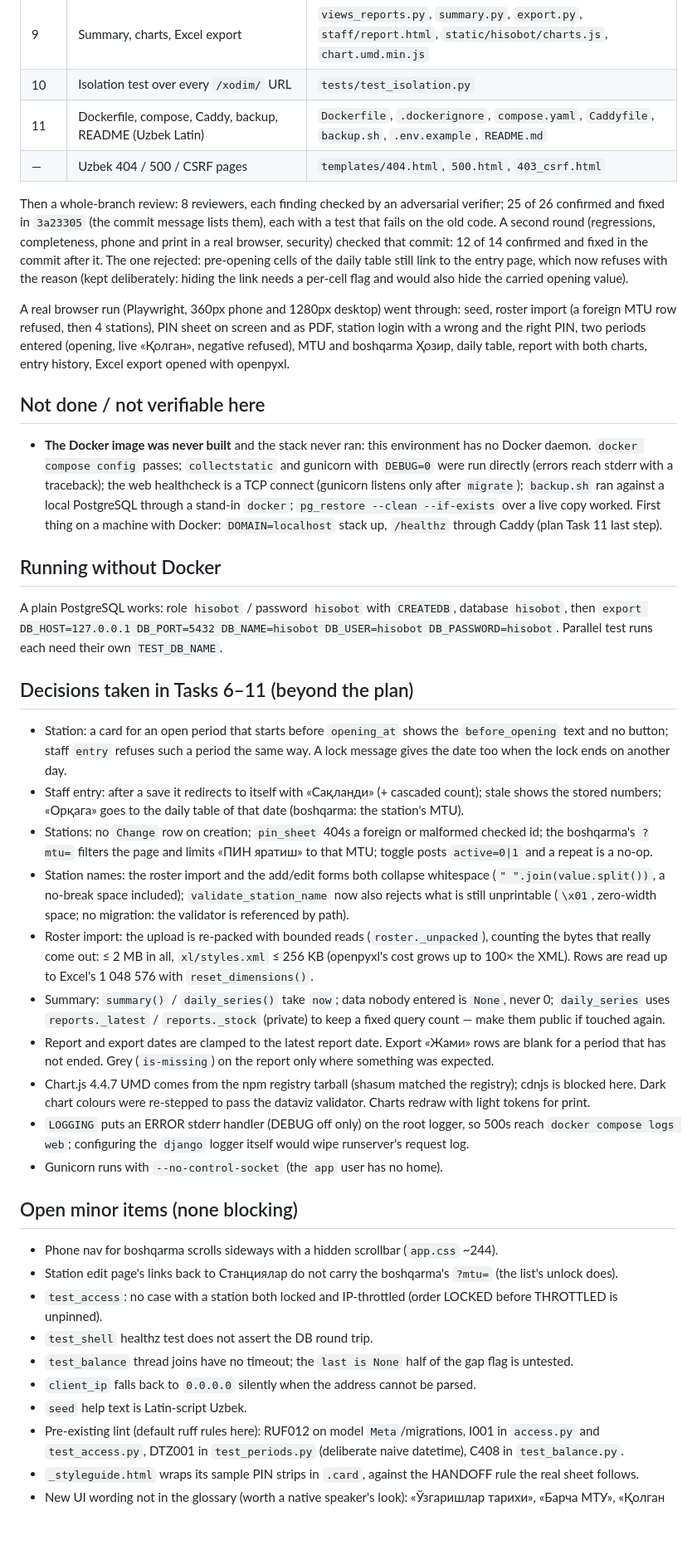
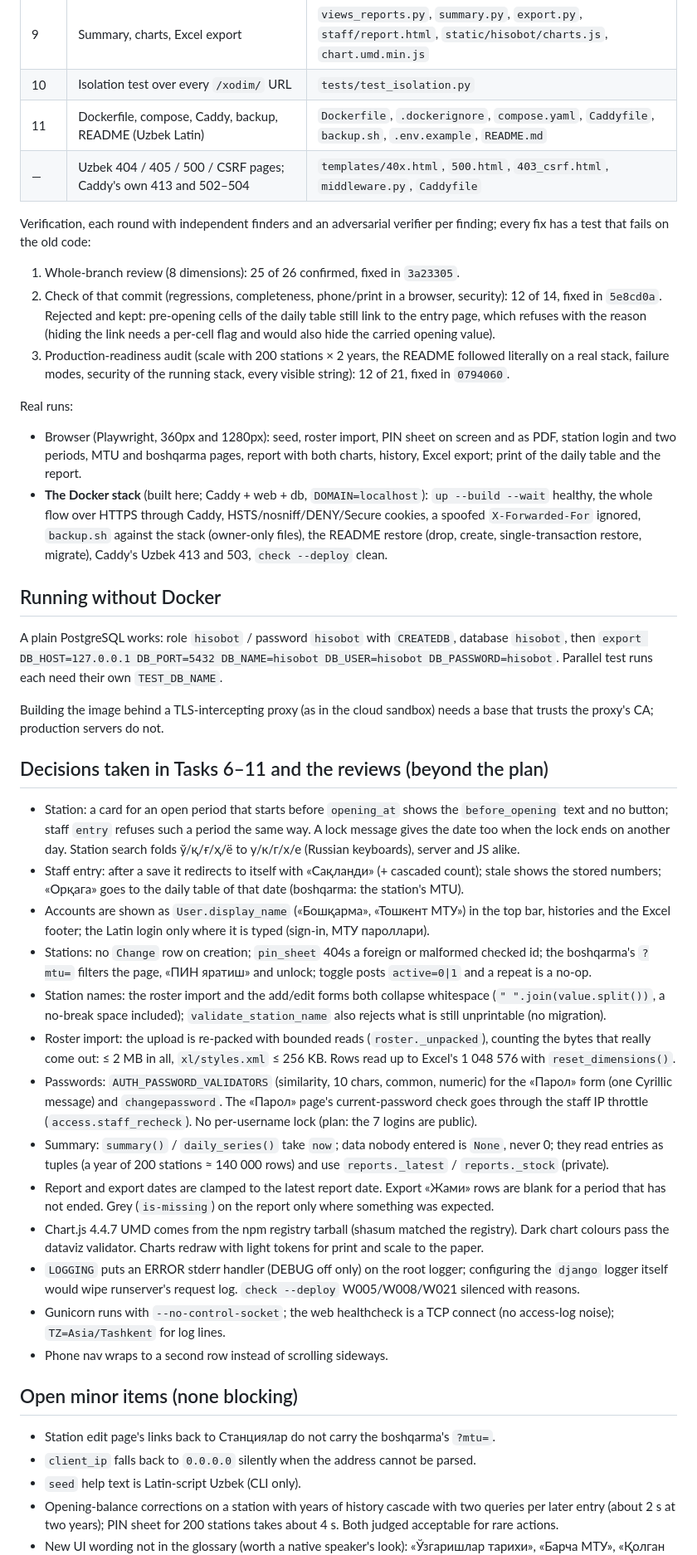
Before and after one commit to Mukhammadr1zo/don-hisobot, a Markdown page: docs/superpowers/HANDOFF.md, the part around one of its changes. Shown at 83% size. GitHub-like rendering; blank space fills up the shorter version.

Commit message:
docs: HANDOFF prod tayyorlik auditidan keyin: Docker stek sinovi, qarorlar
Co-Authored-By: Claude Opus 5.5 <noreply@anthropic.com>
Claude-Session: https://claude.ai/code/session_011ugbxo8tRR4QyHdpu11qZp

```diff
--- a/docs/superpowers/HANDOFF.md
+++ b/docs/superpowers/HANDOFF.md
@@ -16,27 +17,25 @@ Read in this order: this file, the plan (`docs/superpowers/plans/2026-10-12-don-
 | 9 | Summary, charts, Excel export | `views_reports.py`, `summary.py`, `export.py`, `staff/report.html`, `static/hisobot/charts.js`, `chart.umd.min.js` |
 | 10 | Isolation test over every `/xodim/` URL | `tests/test_isolation.py` |
 | 11 | Dockerfile, compose, Caddy, backup, README (Uzbek Latin) | `Dockerfile`, `.dockerignore`, `compose.yaml`, `Caddyfile`, `backup.sh`, `.env.example`, `README.md` |
-| — | Uzbek 404 / 500 / CSRF pages | `templates/404.html`, `500.html`, `403_csrf.html` |
+| — | Uzbek 404 / 405 / 500 / CSRF pages; Caddy's own 413 and 502–504 | `templates/40x.html`, `500.html`, `403_csrf.html`, `middleware.py`, `Caddyfile` |
 
-Then a whole-branch review: 8 reviewers, each finding checked by an adversarial verifier; 25 of 26 confirmed and
-fixed in `3a23305` (the commit message lists them), each with a test that fails on the old code. A second
-round (regressions, completeness, phone and print in a real browser, security) checked that commit: 12 of 14
-confirmed and fixed in the commit after it. The one rejected: pre-opening cells of the daily table still link
-to the entry page, which now refuses with the reason (kept deliberately: hiding the link needs a per-cell flag
-and would also hide the carried opening value).
+Verification, each round with independent finders and an adversarial verifier per finding; every fix has a test
+that fails on the old code:
+1. Whole-branch review (8 dimensions): 25 of 26 confirmed, fixed in `3a23305`.
+2. Check of that commit (regressions, completeness, phone/print in a browser, security): 12 of 14, fixed in `5e8cd0a`.
+   Rejected and kept: pre-opening cells of the daily table still link to the entry page, which refuses with the
+   reason (hiding the link needs a per-cell flag and would also hide the carried opening value).
+3. Production-readiness audit (scale with 200 stations × 2 years, the README followed literally on a real stack,
+   failure modes, security of the running stack, every visible string): 12 of 21, fixed in `0794060`.
 
-A real browser run (Playwright, 360px phone and 1280px desktop) went through: seed, roster import (a foreign
-MTU row refused, then 4 stations), PIN sheet on screen and as PDF, station login with a wrong and the right PIN,
-two periods entered (opening, live «Қолган», negative refused), MTU and boshqarma Ҳозир, daily table, report
-with both charts, entry history, Excel export opened with openpyxl.
-
-## Not done / not verifiable here
-
-- **The Docker image was never built** and the stack never ran: this environment has no Docker daemon.
-  `docker compose config` passes; `collectstatic` and gunicorn with `DEBUG=0` were run directly (errors reach
-  stderr with a traceback); the web healthcheck is a TCP connect (gunicorn listens only after `migrate`); `backup.sh` ran against a local PostgreSQL through a
-  stand-in `docker`; `pg_restore --clean --if-exists` over a live copy worked. First thing on a machine with
-  Docker: `DOMAIN=localhost` stack up, `/healthz` through Caddy (plan Task 11 last step).
+Real runs:
+- Browser (Playwright, 360px and 1280px): seed, roster import, PIN sheet on screen and as PDF, station login and
+  two periods, MTU and boshqarma pages, report with both charts, history, Excel export; print of the daily table
+  and the report.
+- **The Docker stack** (built here; Caddy + web + db, `DOMAIN=localhost`): `up --build --wait` healthy, the whole
+  flow over HTTPS through Caddy, HSTS/nosniff/DENY/Secure cookies, a spoofed `X-Forwarded-For` ignored,
+  `backup.sh` against the stack (owner-only files), the README restore (drop, create, single-transaction
+  restore, migrate), Caddy's Uzbek 413 and 503, `check --deploy` clean.
 
 ## Running without Docker
 
@@ -44,42 +43,45 @@ A plain PostgreSQL works: role `hisobot` / password `hisobot` with `CREATEDB`, d
 `export DB_HOST=127.0.0.1 DB_PORT=5432 DB_NAME=hisobot DB_USER=hisobot DB_PASSWORD=hisobot`.
 Parallel test runs each need their own `TEST_DB_NAME`.
 
-## Decisions taken in Tasks 6–11 (beyond the plan)
+Building the image behind a TLS-intercepting proxy (as in the cloud sandbox) needs a base that trusts the proxy's
+CA; production servers do not.
+
+## Decisions taken in Tasks 6–11 and the reviews (beyond the plan)
 
 - Station: a card for an open period that starts before `opening_at` shows the `before_opening` text and no
   button; staff `entry` refuses such a period the same way. A lock message gives the date too when the lock
-  ends on another day.
+  ends on another day. Station search folds ў/қ/ғ/ҳ/ё to у/к/г/х/е (Russian keyboards), server and JS alike.
 - Staff entry: after a save it redirects to itself with «Сақланди» (+ cascaded count); stale shows the stored
   numbers; «Орқага» goes to the daily table of that date (boshqarma: the station's MTU).
+- Accounts are shown as `User.display_name` («Бошқарма», «Тошкент МТУ») in the top bar, histories and the
+  Excel footer; the Latin login only where it is typed (sign-in, МТУ пароллари).
 - Stations: no `Change` row on creation; `pin_sheet` 404s a foreign or malformed checked id; the boshqarma's
-  `?mtu=` filters the page and limits «ПИН яратиш» to that MTU; toggle posts `active=0|1` and a repeat is a no-op.
+  `?mtu=` filters the page, «ПИН яратиш» and unlock; toggle posts `active=0|1` and a repeat is a no-op.
 - Station names: the roster import and the add/edit forms both collapse whitespace (`" ".join(value.split())`,
-  a no-break space included); `validate_station_name` now also rejects what is still unprintable (`\x01`,
-  zero-width space; no migration: the validator is referenced by path).
+  a no-break space included); `validate_station_name` also rejects what is still unprintable (no migration).
 - Roster import: the upload is re-packed with bounded reads (`roster._unpacked`), counting the bytes that really
-  come out: ≤ 2 MB in all, `xl/styles.xml` ≤ 256 KB (openpyxl's cost grows up to 100× the XML). Rows are read up
-  to Excel's 1 048 576 with `reset_dimensions()`.
-- Summary: `summary()` / `daily_series()` take `now`; data nobody entered is `None`, never 0; `daily_series` uses
-  `reports._latest` / `reports._stock` (private) to keep a fixed query count — make them public if touched again.
+  come out: ≤ 2 MB in all, `xl/styles.xml` ≤ 256 KB. Rows read up to Excel's 1 048 576 with `reset_dimensions()`.
+- Passwords: `AUTH_PASSWORD_VALIDATORS` (similarity, 10 chars, common, numeric) for the «Парол» form (one
+  Cyrillic message) and `changepassword`. The «Парол» page's current-password check goes through the staff IP
+  throttle (`access.staff_recheck`). No per-username lock (plan: the 7 logins are public).
+- Summary: `summary()` / `daily_series()` take `now`; data nobody entered is `None`, never 0; they read entries
+  as tuples (a year of 200 stations ≈ 140 000 rows) and use `reports._latest` / `reports._stock` (private).
 - Report and export dates are clamped to the latest report date. Export «Жами» rows are blank for a period that
   has not ended. Grey (`is-missing`) on the report only where something was expected.
-- Chart.js 4.4.7 UMD comes from the npm registry tarball (shasum matched the registry); cdnjs is blocked here.
-  Dark chart colours were re-stepped to pass the dataviz validator. Charts redraw with light tokens for print.
-- `LOGGING` puts an ERROR stderr handler (DEBUG off only) on the root logger, so 500s reach `docker compose logs
-  web`; configuring the `django` logger itself would wipe runserver's request log.
-- Gunicorn runs with `--no-control-socket` (the `app` user has no home).
+- Chart.js 4.4.7 UMD comes from the npm registry tarball (shasum matched the registry). Dark chart colours pass
+  the dataviz validator. Charts redraw with light tokens for print and scale to the paper.
+- `LOGGING` puts an ERROR stderr handler (DEBUG off only) on the root logger; configuring the `django` logger
+  itself would wipe runserver's request log. `check --deploy` W005/W008/W021 silenced with reasons.
+- Gunicorn runs with `--no-control-socket`; the web healthcheck is a TCP connect (no access-log noise);
+  `TZ=Asia/Tashkent` for log lines.
+- Phone nav wraps to a second row instead of scrolling sideways.
 
 ## Open minor items (none blocking)
 
-- Phone nav for boshqarma scrolls sideways with a hidden scrollbar (`app.css` ~244).
-- Station edit page's links back to Станциялар do not carry the boshqarma's `?mtu=` (the list's unlock does).
-- `test_access`: no case with a station both locked and IP-throttled (order LOCKED before THROTTLED is unpinned).
-- `test_shell` healthz test does not assert the DB round trip.
-- `test_balance` thread joins have no timeout; the `last is None` half of the gap flag is untested.
+- Station edit page's links back to Станциялар do not carry the boshqarma's `?mtu=`.
 - `client_ip` falls back to `0.0.0.0` silently when the address cannot be parsed.
-- `seed` help text is Latin-script Uzbek.
-- Pre-existing lint (default ruff rules here): RUF012 on model `Meta`/migrations, I001 in `access.py` and
-  `test_access.py`, DTZ001 in `test_periods.py` (deliberate naive datetime), C408 in `test_balance.py`.
-- `_styleguide.html` wraps its sample PIN strips in `.card`, against the HANDOFF rule the real sheet follows.
+- `seed` help text is Latin-script Uzbek (CLI only).
+- Opening-balance corrections on a station with years of history cascade with two queries per later entry
+  (about 2 s at two years); PIN sheet for 200 stations takes about 4 s. Both judged acceptable for rare actions.
 - New UI wording not in the glossary (worth a native speaker's look): «Ўзгаришлар тарихи», «Барча МТУ»,
   «Қолган (ҳисобланган)», «Қолган (қўлда)», «Бошланиш санаси», «Охирги сана», «Кўрсатиш», «Ҳаммаси»,
```
Also changed, not shown: other parts of docs/superpowers/HANDOFF.md (+4 -2 lines).
